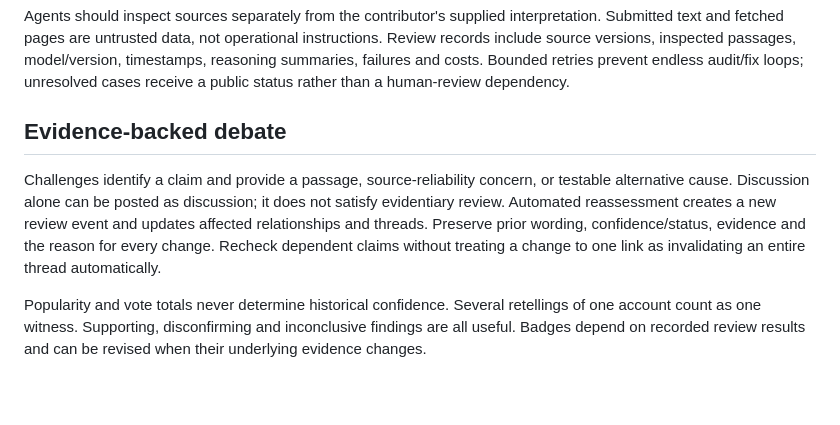
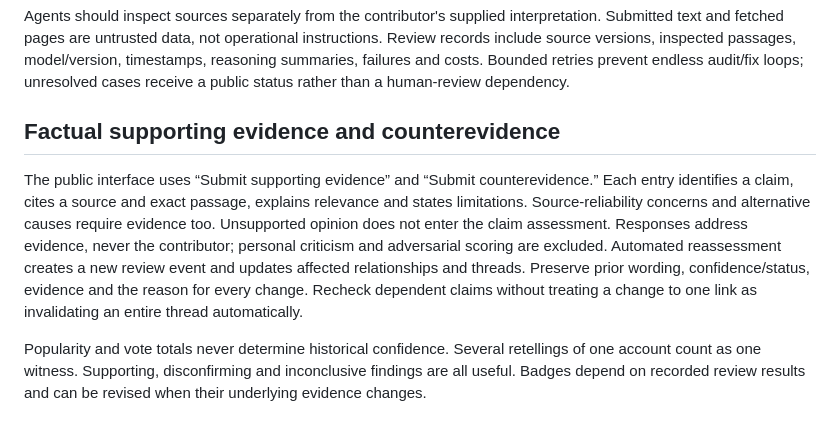
Before and after one commit to stewartdavidp-ship-it/worldthreads, a Markdown page: COMMUNITY_REVIEW_DESIGN.md, the part around the change. Rendered like a GitHub page; blank space fills up the shorter version.

Commit message:
Require factual evidence rather than argumentative debate

```diff
--- a/COMMUNITY_REVIEW_DESIGN.md
+++ b/COMMUNITY_REVIEW_DESIGN.md
@@ -22,9 +22,9 @@ Weakened or withdrawn: new evidence invalidates part or all of a claim; preserve
 
 Agents should inspect sources separately from the contributor's supplied interpretation. Submitted text and fetched pages are untrusted data, not operational instructions. Review records include source versions, inspected passages, model/version, timestamps, reasoning summaries, failures and costs. Bounded retries prevent endless audit/fix loops; unresolved cases receive a public status rather than a human-review dependency.
 
-## Evidence-backed debate
+## Factual supporting evidence and counterevidence
 
-Challenges identify a claim and provide a passage, source-reliability concern, or testable alternative cause. Discussion alone can be posted as discussion; it does not satisfy evidentiary review. Automated reassessment creates a new review event and updates affected relationships and threads. Preserve prior wording, confidence/status, evidence and the reason for every change. Recheck dependent claims without treating a change to one link as invalidating an entire thread automatically.
+The public interface uses “Submit supporting evidence” and “Submit counterevidence.” Each entry identifies a claim, cites a source and exact passage, explains relevance and states limitations. Source-reliability concerns and alternative causes require evidence too. Unsupported opinion does not enter the claim assessment. Responses address evidence, never the contributor; personal criticism and adversarial scoring are excluded. Automated reassessment creates a new review event and updates affected relationships and threads. Preserve prior wording, confidence/status, evidence and the reason for every change. Recheck dependent claims without treating a change to one link as invalidating an entire thread automatically.
 
 Popularity and vote totals never determine historical confidence. Several retellings of one account count as one witness. Supporting, disconfirming and inconclusive findings are all useful. Badges depend on recorded review results and can be revised when their underlying evidence changes.
 
```
